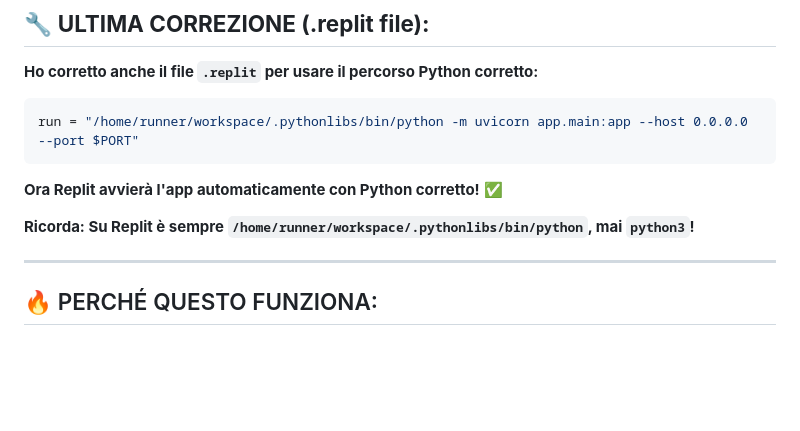
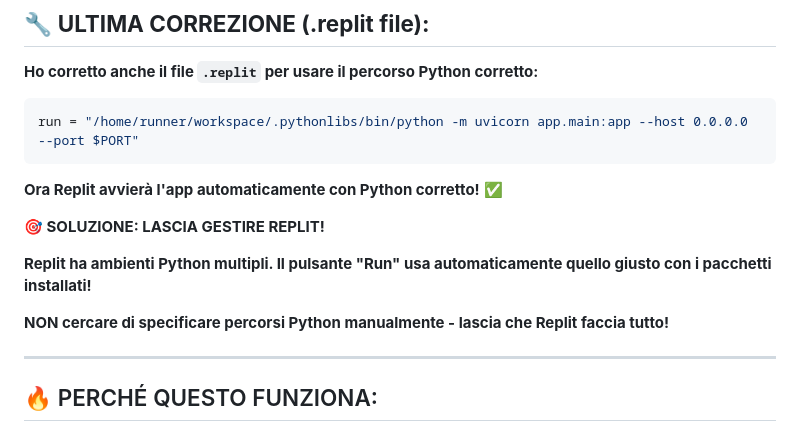
Before and after one commit to glitchbreak12/insta_spotter, a Markdown page: REPLIT_UPDATE_INSTRUCTIONS.md, the part around the change. Rendered like a GitHub page; blank space fills up the shorter version.

Commit message:
Simplify instructions - let Replit handle Python automatically

```diff
--- a/REPLIT_UPDATE_INSTRUCTIONS.md
+++ b/REPLIT_UPDATE_INSTRUCTIONS.md
@@ -163,7 +163,11 @@ run = "/home/runner/workspace/.pythonlibs/bin/python -m uvicorn app.main:app --h
 
 **Ora Replit avvierà l'app automaticamente con Python corretto!** ✅
 
-**Ricorda: Su Replit è sempre `/home/runner/workspace/.pythonlibs/bin/python`, mai `python3`!**
+**🎯 SOLUZIONE: LASCIA GESTIRE REPLIT!**
+
+**Replit ha ambienti Python multipli. Il pulsante "Run" usa automaticamente quello giusto con i pacchetti installati!**
+
+**NON cercare di specificare percorsi Python manualmente - lascia che Replit faccia tutto!**
 
 ---
 
```
